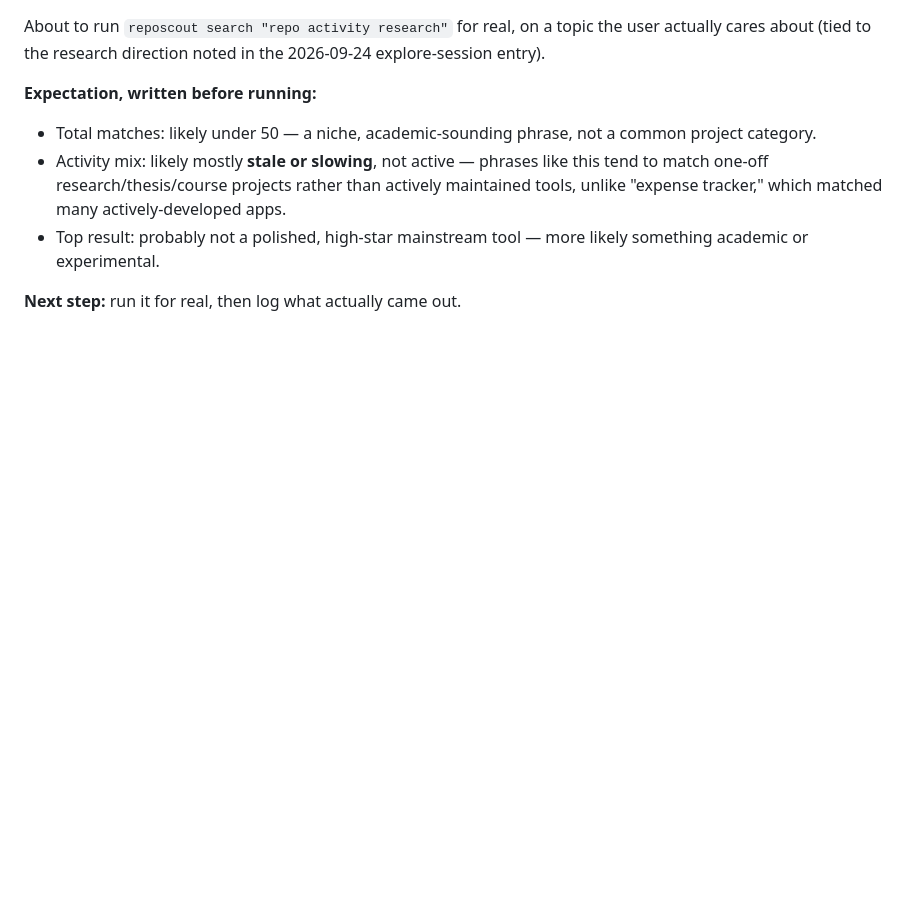
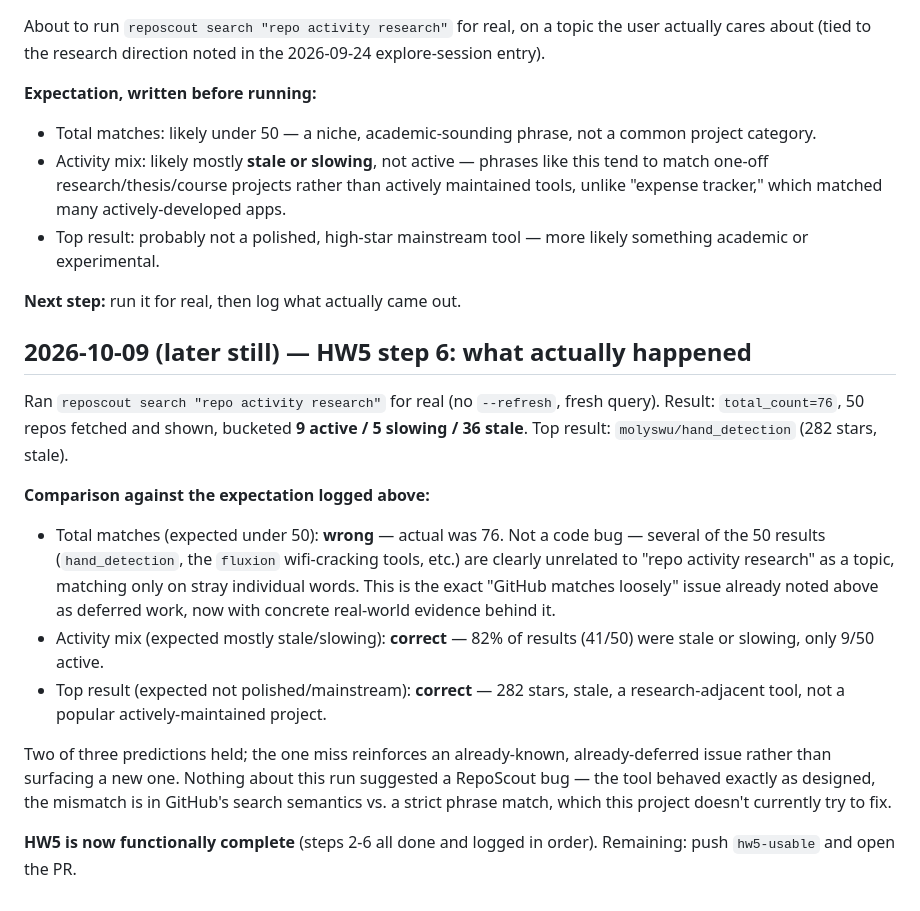
Before and after one commit to esst-prog2/RepoScout, a Markdown page: AGENTS.md, the part around the change. GitHub-like rendering; blank space fills up the shorter version.

Commit message:
HW5 step 6: log what actually happened on real use
reposcout search "repo activity research": total_count=76, 9 active /
5 slowing / 36 stale, top result molyswu/hand_detection (282 stars,
stale). Activity-mix and top-result predictions held; total-count
prediction was wrong, but the miss confirms the already-deferred
loose-keyword-matching issue rather than surfacing a new bug.

Co-Authored-By: Claude Sonnet 5 <noreply@anthropic.com>

```diff
--- a/AGENTS.md
+++ b/AGENTS.md
@@ -212,3 +212,16 @@ About to run `reposcout search "repo activity research"` for real, on a topic th
 - Top result: probably not a polished, high-star mainstream tool — more likely something academic or experimental.
 
 **Next step:** run it for real, then log what actually came out.
+
+## 2026-10-09 (later still) — HW5 step 6: what actually happened
+
+Ran `reposcout search "repo activity research"` for real (no `--refresh`, fresh query). Result: `total_count=76`, 50 repos fetched and shown, bucketed **9 active / 5 slowing / 36 stale**. Top result: `molyswu/hand_detection` (282 stars, stale).
+
+**Comparison against the expectation logged above:**
+- Total matches (expected under 50): **wrong** — actual was 76. Not a code bug — several of the 50 results (`hand_detection`, the `fluxion` wifi-cracking tools, etc.) are clearly unrelated to "repo activity research" as a topic, matching only on stray individual words. This is the exact "GitHub matches loosely" issue already noted above as deferred work, now with concrete real-world evidence behind it.
+- Activity mix (expected mostly stale/slowing): **correct** — 82% of results (41/50) were stale or slowing, only 9/50 active.
+- Top result (expected not polished/mainstream): **correct** — 282 stars, stale, a research-adjacent tool, not a popular actively-maintained project.
+
+Two of three predictions held; the one miss reinforces an already-known, already-deferred issue rather than surfacing a new one. Nothing about this run suggested a RepoScout bug — the tool behaved exactly as designed, the mismatch is in GitHub's search semantics vs. a strict phrase match, which this project doesn't currently try to fix.
+
+**HW5 is now functionally complete** (steps 2-6 all done and logged in order). Remaining: push `hw5-usable` and open the PR.
```
